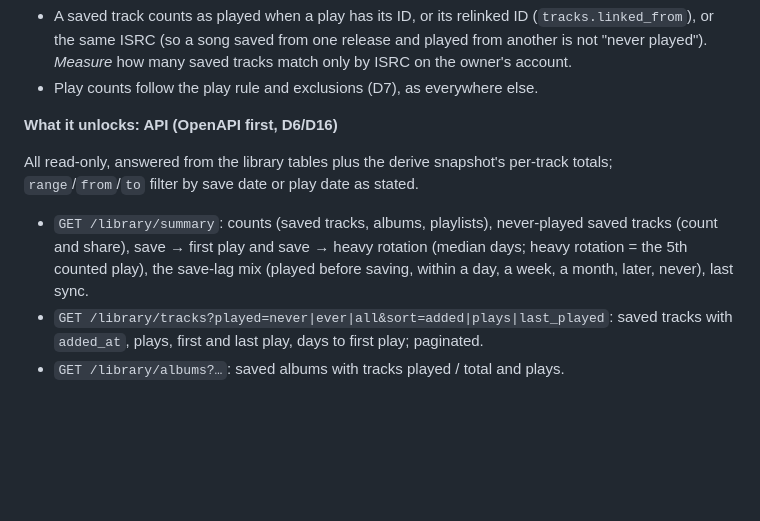
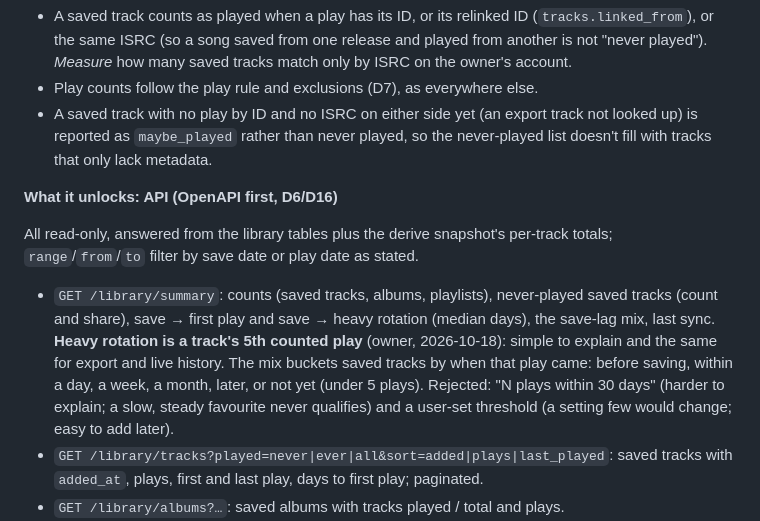
Before and after one commit to jasoncronje/spotussi, a Markdown page: docs/project/decisions.md, the part around one of its changes. Drawn GitHub-style; blank space fills up the shorter version.

```diff
--- a/docs/project/decisions.md
+++ b/docs/project/decisions.md
@@ -491,12 +490,13 @@ The API shows only current state, so sync records what it saw and when:
 
 - A saved track counts as played when a play has its ID, or its relinked ID (`tracks.linked_from`), or the same ISRC (so a song saved from one release and played from another is not "never played"). *Measure* how many saved tracks match only by ISRC on the owner's account.
 - Play counts follow the play rule and exclusions (D7), as everywhere else.
+- A saved track with no play by ID and no ISRC on either side yet (an export track not looked up) is reported as `maybe_played` rather than never played, so the never-played list doesn't fill with tracks that only lack metadata.
 
 **What it unlocks: API (OpenAPI first, D6/D16)**
 
 All read-only, answered from the library tables plus the derive snapshot's per-track totals; `range`/`from`/`to` filter by save date or play date as stated.
 
-- `GET /library/summary`: counts (saved tracks, albums, playlists), never-played saved tracks (count and share), save → first play and save → heavy rotation (median days; heavy rotation = the 5th counted play), the save-lag mix (played before saving, within a day, a week, a month, later, never), last sync.
+- `GET /library/summary`: counts (saved tracks, albums, playlists), never-played saved tracks (count and share), save → first play and save → heavy rotation (median days), the save-lag mix, last sync. **Heavy rotation is a track's 5th counted play** (owner, 2026-10-18): simple to explain and the same for export and live history. The mix buckets saved tracks by when that play came: before saving, within a day, a week, a month, later, or not yet (under 5 plays). Rejected: "N plays within 30 days" (harder to explain; a slow, steady favourite never qualifies) and a user-set threshold (a setting few would change; easy to add later).
 - `GET /library/tracks?played=never|ever|all&sort=added|plays|last_played`: saved tracks with `added_at`, plays, first and last play, days to first play; paginated.
 - `GET /library/albums?…`: saved albums with tracks played / total and plays.
 - `GET /library/playlists`: each playlist with relation, items, tracks ever played (and the share: the play-through), plays started from it (contexts, D17); followed playlists list plays from them but no play-through.
```
Also changed, not shown: other parts of docs/project/decisions.md (+6 -7 lines).
